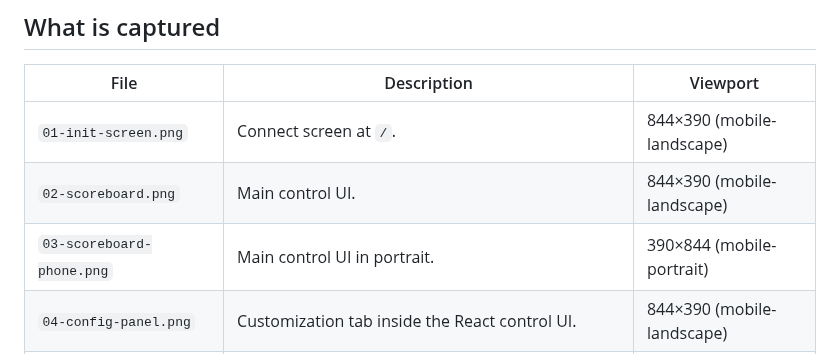
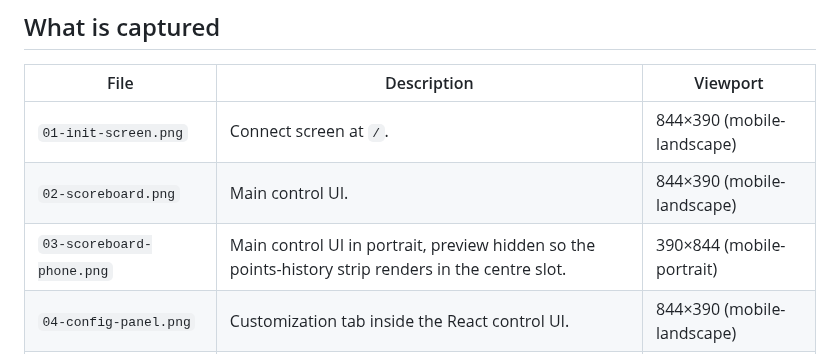
Before and after one commit to JacoboSanchez/volley-overlay-control, a Markdown page: scripts/screenshots/README.md, the part around the change. Drawn GitHub-style.

```diff
--- a/scripts/screenshots/README.md
+++ b/scripts/screenshots/README.md
@@ -34,7 +34,7 @@ Output PNGs are written to `docs/screenshots/`. The orchestrator:
 |------|-------------|----------|
 | `01-init-screen.png` | Connect screen at `/`. | 844×390 (mobile-landscape) |
 | `02-scoreboard.png` | Main control UI. | 844×390 (mobile-landscape) |
-| `03-scoreboard-phone.png` | Main control UI in portrait. | 390×844 (mobile-portrait) |
+| `03-scoreboard-phone.png` | Main control UI in portrait, preview hidden so the points-history strip renders in the centre slot. | 390×844 (mobile-portrait) |
 | `04-config-panel.png` | Customization tab inside the React control UI. | 844×390 (mobile-landscape) |
 | `05-manage-page.png` | Custom overlay manager at `/manage`. | 1024×700 (compact desktop) |
 | `06-overlay-mosaic-full.png` | `?style=mosaic` preview grid showing every selectable style with full match data. | 1600×1800 (mosaic grid) |
```
Also changed, not shown: docs/screenshots/02-scoreboard.png, docs/screenshots/03-scoreboard-phone.png, docs/screenshots/04-config-panel.png, docs/screenshots/08-match-report.png, 1 other file.
